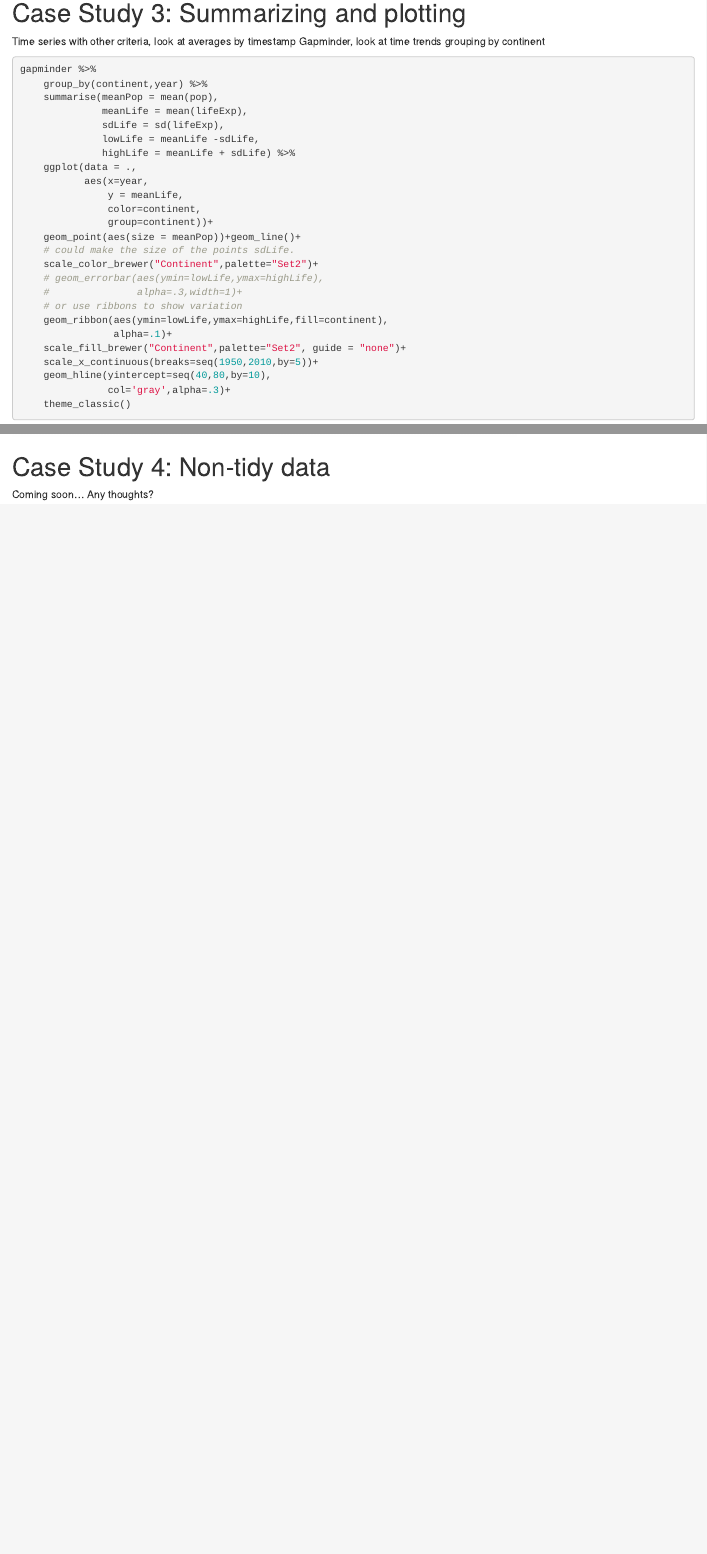
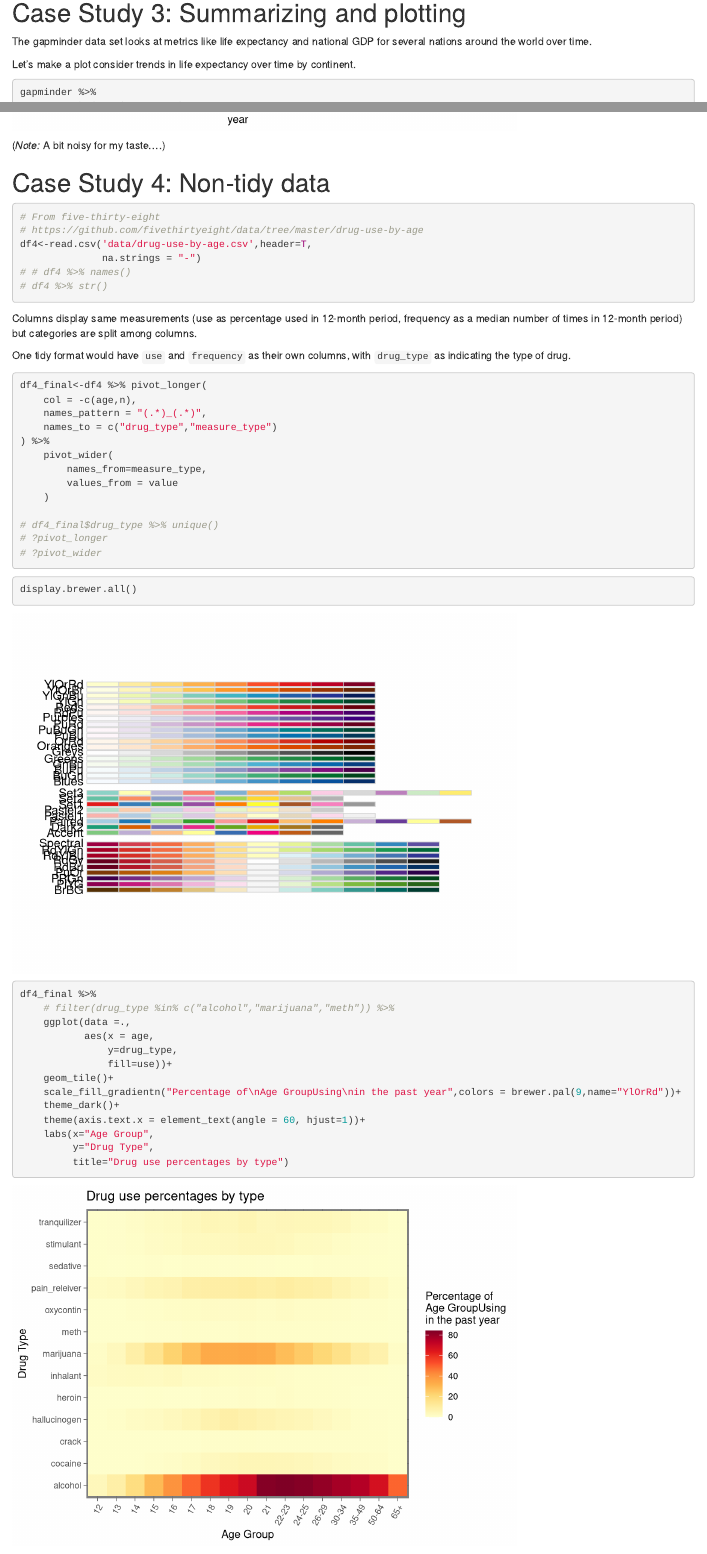
Before and after one commit to pjlombardo/sigma-xi-workshop-2023, an R Markdown document (CaseStudies.Rmd): the page in a window 1100 px wide, from 3080 px down before the commit and from 3590 px down after it, so that both start at the same text, and a second part further down, joined at a grey line. Rendered offline with R 4.5, knitr and Pandoc, with nearby package versions; code that draws random numbers runs with fixed seeds of ours; the gapminder table comes from the copy in Python's plotly package.

Commit message:
update final plot with data

````diff
--- a/CaseStudies.Rmd
+++ b/CaseStudies.Rmd
@@ -107,8 +118,9 @@ p0+p1+p2 +plot_layout(design=layout)
 
 
 # Case Study 3: Summarizing and plotting
-Time series with other criteria, look at averages by timestamp
-Gapminder, look at time trends grouping by continent
+The gapminder data set looks at metrics like life expectancy and national GDP for several nations around the world over time.
+
+Let's make a plot consider trends in life expectancy over time by continent.
 ```{r, warning=FALSE, message=FALSE}
 gapminder %>%
     group_by(continent,year) %>%
@@ -136,8 +148,56 @@ gapminder %>%
                col='gray',alpha=.3)+
     theme_classic()
 ```
+(*Note:* A bit noisy for my taste....)
 
 
 # Case Study 4: Non-tidy data
-Coming soon...
-Any thoughts?
+
+```{r}
+# From five-thirty-eight
+# https://github.com/fivethirtyeight/data/tree/master/drug-use-by-age
+df4<-read.csv('data/drug-use-by-age.csv',header=T,
+              na.strings = "-")
+# # df4 %>% names()
+# df4 %>% str()
+```
+
+Columns display same measurements (use as percentage used in 12-month period, frequency as a median number of times in 12-month period) but categories are split among columns.
+
+One tidy format would have `use` and `frequency` as their own columns, with `drug_type` as indicating the type of drug.
+
+```{r}
+df4_final<-df4 %>% pivot_longer(
+    col = -c(age,n),
+    names_pattern = "(.*)_(.*)",
+    names_to = c("drug_type","measure_type")
+) %>%
+    pivot_wider(
+        names_from=measure_type,
+        values_from = value
+    )
+
+# df4_final$drug_type %>% unique()
+# ?pivot_longer
+# ?pivot_wider
+```
+
+```{r}
+display.brewer.all()
+```
+
+```{r}
+df4_final %>%
+    # filter(drug_type %in% c("alcohol","marijuana","meth")) %>%
+    ggplot(data =.,
+           aes(x = age,
+               y=drug_type,
+               fill=use))+
+    geom_tile()+
+    scale_fill_gradientn("Percentage of\nAge GroupUsing\nin the past year",colors = brewer.pal(9,name="YlOrRd"))+
+    theme_dark()+
+    theme(axis.text.x = element_text(angle = 60, hjust=1))+
+    labs(x="Age Group",
+         y="Drug Type",
+         title="Drug use percentages by type")
+```
````
Also changed, not shown: data/drug-use-by-age.csv (added, +18 -0 lines), CaseStudies.html, index.html, CaseStudies.Rmd (21 more changed lines).
